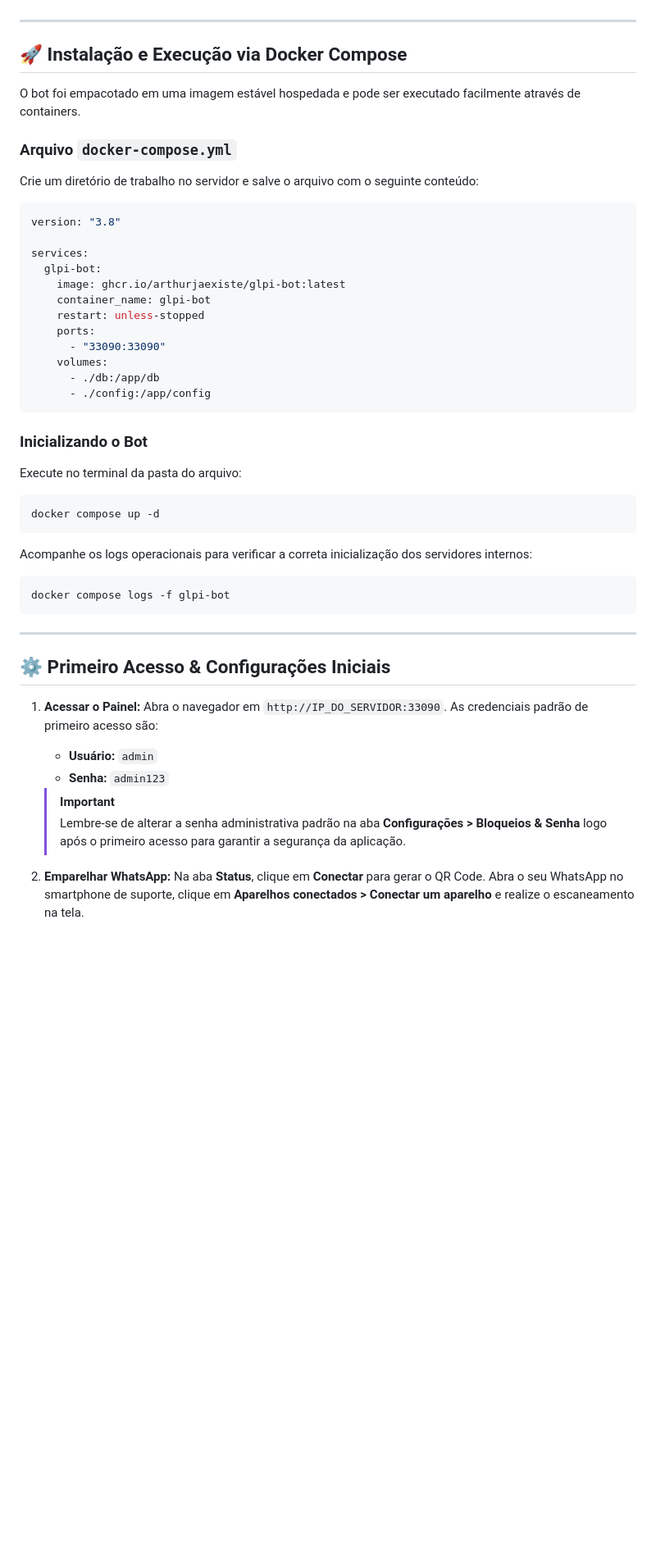
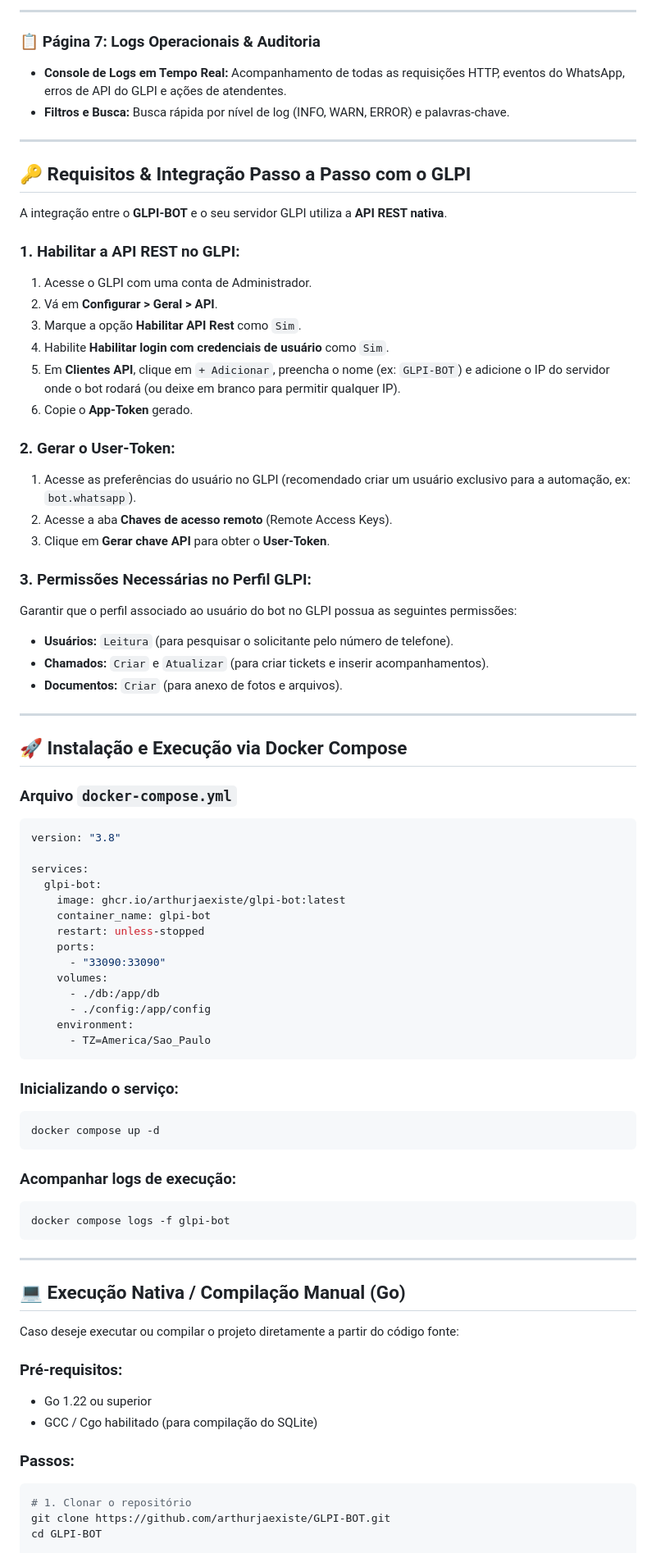
Before and after one commit to arthurjaexiste/GLPI-BOT-WHATSAPP, a Markdown page: README.md, the part around one of its changes. Shown at 82% size. GitHub-like rendering; blank space fills up the shorter version.

````diff
--- a/README.md
+++ b/README.md
@@ -97,12 +168,39 @@ A integração depende inteiramente do módulo de **API REST** do GLPI. Para con
+---
+
+### 📋 Página 7: Logs Operacionais & Auditoria
+* **Console de Logs em Tempo Real:** Acompanhamento de todas as requisições HTTP, eventos do WhatsApp, erros de API do GLPI e ações de atendentes.
+* **Filtros e Busca:** Busca rápida por nível de log (INFO, WARN, ERROR) e palavras-chave.
+
+---
+
+## 🔑 Requisitos & Integração Passo a Passo com o GLPI
+
+A integração entre o **GLPI-BOT** e o seu servidor GLPI utiliza a **API REST nativa**.
+
+### 1. Habilitar a API REST no GLPI:
+1. Acesse o GLPI com uma conta de Administrador.
+2. Vá em **Configurar > Geral > API**.
+3. Marque a opção **Habilitar API Rest** como `Sim`.
+4. Habilite **Habilitar login com credenciais de usuário** como `Sim`.
+5. Em **Clientes API**, clique em `+ Adicionar`, preencha o nome (ex: `GLPI-BOT`) e adicione o IP do servidor onde o bot rodará (ou deixe em branco para permitir qualquer IP).
+6. Copie o **App-Token** gerado.
+
+### 2. Gerar o User-Token:
+1. Acesse as preferências do usuário no GLPI (recomendado criar um usuário exclusivo para a automação, ex: `bot.whatsapp`).
+2. Acesse a aba **Chaves de acesso remoto** (Remote Access Keys).
+3. Clique em **Gerar chave API** para obter o **User-Token**.
+
+### 3. Permissões Necessárias no Perfil GLPI:
+Garantir que o perfil associado ao usuário do bot no GLPI possua as seguintes permissões:
+* **Usuários:** `Leitura` (para pesquisar o solicitante pelo número de telefone).
+* **Chamados:** `Criar` e `Atualizar` (para criar tickets e inserir acompanhamentos).
+* **Documentos:** `Criar` (para anexo de fotos e arquivos).
 
 ---
 
 ## 🚀 Instalação e Execução via Docker Compose
 
-O bot foi empacotado em uma imagem estável hospedada e pode ser executado facilmente através de containers.
-
 ### Arquivo `docker-compose.yml`
-Crie um diretório de trabalho no servidor e salve o arquivo com o seguinte conteúdo:
 
 ```yaml
 version: "3.8"
@@ -117,30 +215,33 @@ services:
     volumes:
       - ./db:/app/db
       - ./config:/app/config
+    environment:
+      - TZ=America/Sao_Paulo
 ```
 
-### Inicializando o Bot
-Execute no terminal da pasta do arquivo:
+### Inicializando o serviço:
 ```bash
 docker compose up -d
 ```
-Acompanhe os logs operacionais para verificar a correta inicialização dos servidores internos:
+
+### Acompanhar logs de execução:
 ```bash
 docker compose logs -f glpi-bot
 ```
 
 ---
 
-## ⚙️ Primeiro Acesso & Configurações Iniciais
+## 💻 Execução Nativa / Compilação Manual (Go)
 
-1. **Acessar o Painel:**
-   Abra o navegador em `http://IP_DO_SERVIDOR:33090`. As credenciais padrão de primeiro acesso são:
-   - **Usuário:** `admin`
-   - **Senha:** `admin123`
+Caso deseje executar ou compilar o projeto diretamente a partir do código fonte:
 
-   > [!IMPORTANT]
-   > Lembre-se de alterar a senha administrativa padrão na aba **Configurações > Bloqueios & Senha** logo após o primeiro acesso para garantir a segurança da aplicação.
+### Pré-requisitos:
+* Go 1.22 ou superior
+* GCC / Cgo habilitado (para compilação do SQLite)
 
-2. **Emparelhar WhatsApp:**
-   Na aba **Status**, clique em **Conectar** para gerar o QR Code. Abra o seu WhatsApp no smartphone de suporte, clique em **Aparelhos conectados > Conectar um aparelho** e realize o escaneamento na tela.
+### Passos:
+```bash
+# 1. Clonar o repositório
+git clone https://github.com/arthurjaexiste/GLPI-BOT.git
+cd GLPI-BOT
 
````
Also changed, not shown: other parts of README.md (+201 -78 lines).
